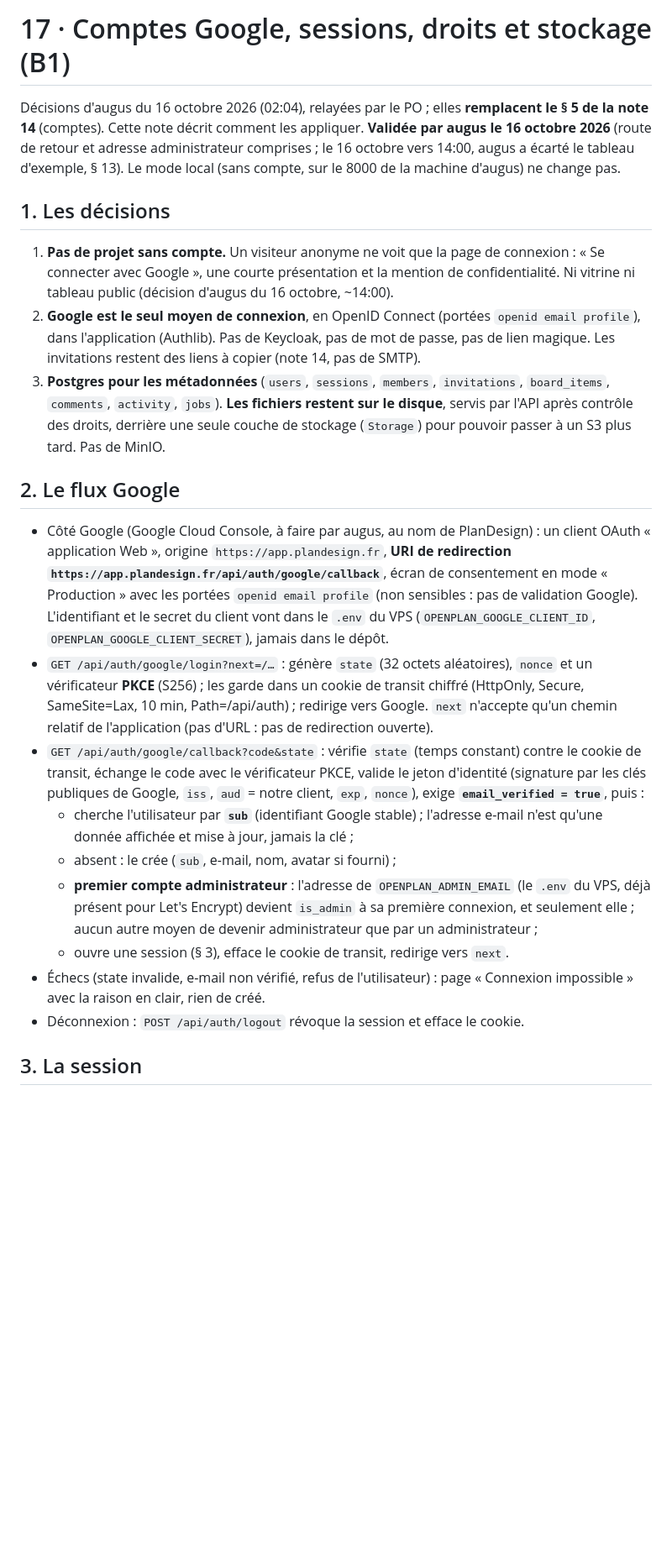
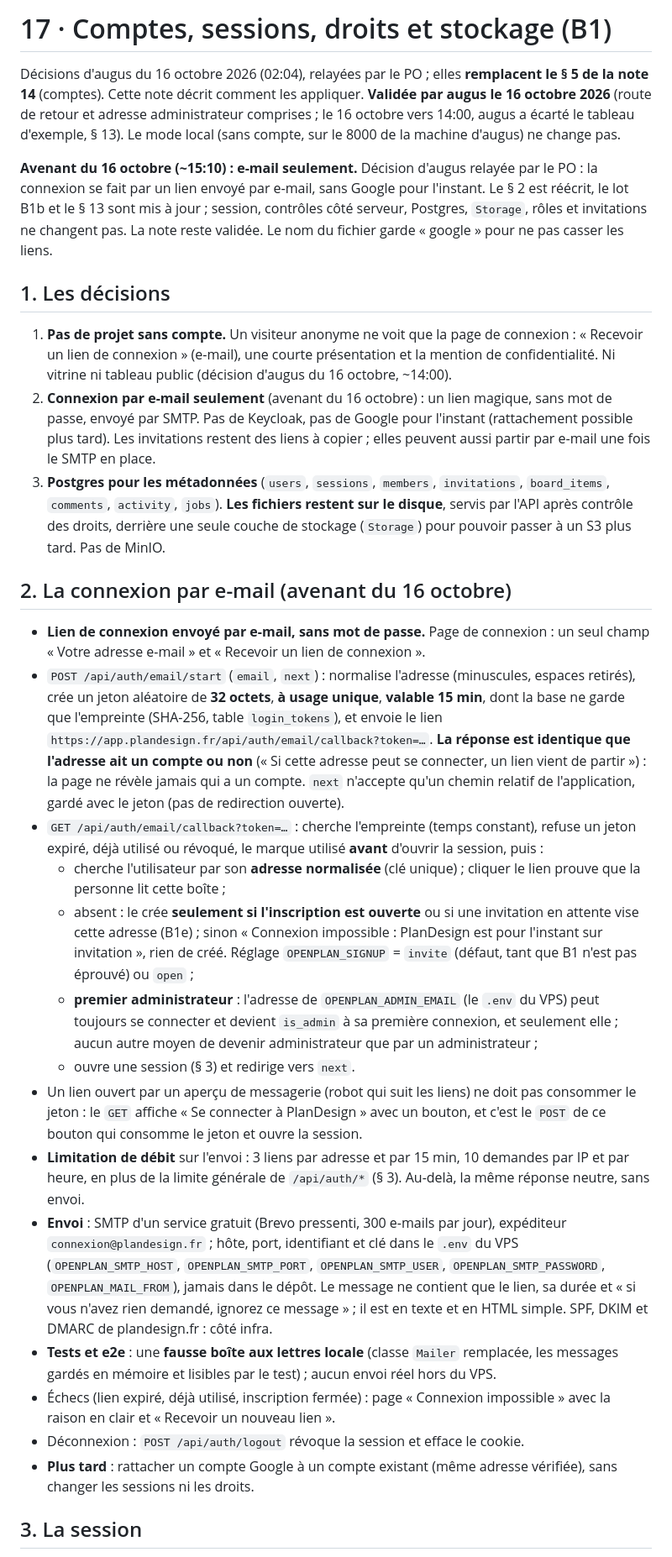
Before and after one commit to gauniisalone/plandesign, a Markdown page: docs/architecture/17-comptes-google.md, the part around one of its changes. Shown at 84% size. Drawn GitHub-style; blank space fills up the shorter version.

Commit message:
Note 17, avenant du 16 oct. : connexion par e-mail seulement (lien magique à usage unique, 15 min, empreinte, réponse neutre, page de confirmation contre les aperçus, inscription sur invitation par défaut, envoi SMTP, fausse boîte aux lettres en test) ; lot B1b et § 13 mis à jour ; session, droits, Postgres, Storage et invitations inchangés

```diff
--- a/docs/architecture/17-comptes-google.md
+++ b/docs/architecture/17-comptes-google.md
@@ -1,4 +1,4 @@
-# 17 · Comptes Google, sessions, droits et stockage (B1)
+# 17 · Comptes, sessions, droits et stockage (B1)
 
 Décisions d'augus du 16 octobre 2026 (02:04), relayées par le PO ; elles **remplacent le § 5
 de la note 14** (comptes). Cette note décrit comment les appliquer. **Validée par augus le
@@ -6,45 +6,69 @@ de la note 14** (comptes). Cette note décrit comment les appliquer. **Validée
 augus a écarté le tableau d'exemple, § 13). Le mode local (sans compte, sur le 8000 de la machine d'augus) ne
 change pas.
 
+**Avenant du 16 octobre (~15:10) : e-mail seulement.** Décision d'augus relayée par le
+PO : la connexion se fait par un lien envoyé par e-mail, sans Google pour l'instant. Le § 2
+est réécrit, le lot B1b et le § 13 sont mis à jour ; session, contrôles côté serveur,
+Postgres, `Storage`, rôles et invitations ne changent pas. La note reste validée. Le nom
+du fichier garde « google » pour ne pas casser les liens.
+
 ## 1. Les décisions
 
 1. **Pas de projet sans compte.** Un visiteur anonyme ne voit que la page de connexion :
-   « Se connecter avec Google », une courte présentation et la mention de confidentialité.
+   « Recevoir un lien de connexion » (e-mail), une courte présentation et la mention de
+   confidentialité.
    Ni vitrine ni tableau public (décision d'augus du 16 octobre, ~14:00).
-2. **Google est le seul moyen de connexion**, en OpenID Connect (portées `openid email
-   profile`), dans l'application (Authlib). Pas de Keycloak, pas de mot de passe, pas de lien
-   magique. Les invitations restent des liens à copier (note 14, pas de SMTP).
+2. **Connexion par e-mail seulement** (avenant du 16 octobre) : un lien magique, sans mot
+   de passe, envoyé par SMTP. Pas de Keycloak, pas de Google pour l'instant (rattachement
+   possible plus tard). Les invitations restent des liens à copier ; elles peuvent aussi
+   partir par e-mail une fois le SMTP en place.
 3. **Postgres pour les métadonnées** (`users`, `sessions`, `members`, `invitations`,
    `board_items`, `comments`, `activity`, `jobs`). **Les fichiers restent sur le disque**,
    servis par l'API après contrôle des droits, derrière une seule couche de stockage
    (`Storage`) pour pouvoir passer à un S3 plus tard. Pas de MinIO.
 
-## 2. Le flux Google
+## 2. La connexion par e-mail (avenant du 16 octobre)
 
-- Côté Google (Google Cloud Console, à faire par augus, au nom de PlanDesign) : un client
-  OAuth « application Web », origine `https://app.plandesign.fr`, **URI de redirection
-  `https://app.plandesign.fr/api/auth/google/callback`**, écran de consentement en mode
-  « Production » avec les portées `openid email profile` (non sensibles : pas de validation
-  Google). L'identifiant et le secret du client vont dans le `.env` du VPS
-  (`OPENPLAN_GOOGLE_CLIENT_ID`, `OPENPLAN_GOOGLE_CLIENT_SECRET`), jamais dans le dépôt.
-- `GET /api/auth/google/login?next=/…` : génère `state` (32 octets aléatoires), `nonce` et un
-  vérificateur **PKCE** (S256) ; les garde dans un cookie de transit chiffré (HttpOnly,
-  Secure, SameSite=Lax, 10 min, Path=/api/auth) ; redirige vers Google. `next` n'accepte
-  qu'un chemin relatif de l'application (pas d'URL : pas de redirection ouverte).
-- `GET /api/auth/google/callback?code&state` : vérifie `state` (temps constant) contre le
-  cookie de transit, échange le code avec le vérificateur PKCE, valide le jeton d'identité
-  (signature par les clés publiques de Google, `iss`, `aud` = notre client, `exp`, `nonce`),
-  exige **`email_verified = true`**, puis :
-  - cherche l'utilisateur par **`sub`** (identifiant Google stable) ; l'adresse e-mail n'est
-    qu'une donnée affichée et mise à jour, jamais la clé ;
-  - absent : le crée (`sub`, e-mail, nom, avatar si fourni) ;
-  - **premier compte administrateur** : l'adresse de `OPENPLAN_ADMIN_EMAIL` (le `.env` du
-    VPS, déjà présent pour Let's Encrypt) devient `is_admin` à sa première connexion, et
-    seulement elle ; aucun autre moyen de devenir administrateur que par un administrateur ;
-  - ouvre une session (§ 3), efface le cookie de transit, redirige vers `next`.
-- Échecs (state invalide, e-mail non vérifié, refus de l'utilisateur) : page « Connexion
-  impossible » avec la raison en clair, rien de créé.
+- **Lien de connexion envoyé par e-mail, sans mot de passe.** Page de connexion : un seul
+  champ « Votre adresse e-mail » et « Recevoir un lien de connexion ».
+- `POST /api/auth/email/start` (`email`, `next`) : normalise l'adresse (minuscules, espaces
+  retirés), crée un jeton aléatoire de **32 octets**, **à usage unique**, **valable 15 min**,
+  dont la base ne garde que l'empreinte (SHA-256, table `login_tokens`), et envoie le lien
+  `https://app.plandesign.fr/api/auth/email/callback?token=…`. **La réponse est identique que
+  l'adresse ait un compte ou non** (« Si cette adresse peut se connecter, un lien vient de
+  partir ») : la page ne révèle jamais qui a un compte. `next` n'accepte qu'un chemin relatif
+  de l'application, gardé avec le jeton (pas de redirection ouverte).
+- `GET /api/auth/email/callback?token=…` : cherche l'empreinte (temps constant), refuse un
+  jeton expiré, déjà utilisé ou révoqué, le marque utilisé **avant** d'ouvrir la session, puis :
+  - cherche l'utilisateur par son **adresse normalisée** (clé unique) ; cliquer le lien prouve
+    que la personne lit cette boîte ;
+  - absent : le crée **seulement si l'inscription est ouverte** ou si une invitation en
+    attente vise cette adresse (B1e) ; sinon « Connexion impossible : PlanDesign est pour
+    l'instant sur invitation », rien de créé. Réglage `OPENPLAN_SIGNUP` = `invite` (défaut,
+    tant que B1 n'est pas éprouvé) ou `open` ;
+  - **premier administrateur** : l'adresse de `OPENPLAN_ADMIN_EMAIL` (le `.env` du VPS) peut
+    toujours se connecter et devient `is_admin` à sa première connexion, et seulement elle ;
+    aucun autre moyen de devenir administrateur que par un administrateur ;
+  - ouvre une session (§ 3) et redirige vers `next`.
+- Un lien ouvert par un aperçu de messagerie (robot qui suit les liens) ne doit pas consommer
+  le jeton : le `GET` affiche « Se connecter à PlanDesign » avec un bouton, et c'est le `POST`
+  de ce bouton qui consomme le jeton et ouvre la session.
+- **Limitation de débit** sur l'envoi : 3 liens par adresse et par 15 min, 10 demandes par IP
+  et par heure, en plus de la limite générale de `/api/auth/*` (§ 3). Au-delà, la même réponse
+  neutre, sans envoi.
+- **Envoi** : SMTP d'un service gratuit (Brevo pressenti, 300 e-mails par jour), expéditeur
+  `connexion@plandesign.fr` ; hôte, port, identifiant et clé dans le `.env` du VPS
+  (`OPENPLAN_SMTP_HOST`, `OPENPLAN_SMTP_PORT`, `OPENPLAN_SMTP_USER`, `OPENPLAN_SMTP_PASSWORD`,
+  `OPENPLAN_MAIL_FROM`), jamais dans le dépôt. Le message ne contient que le lien, sa durée
+  et « si vous n'avez rien demandé, ignorez ce message » ; il est en texte et en HTML simple.
+  SPF, DKIM et DMARC de plandesign.fr : côté infra.
+- **Tests et e2e** : une **fausse boîte aux lettres locale** (classe `Mailer` remplacée, les
+  messages gardés en mémoire et lisibles par le test) ; aucun envoi réel hors du VPS.
+- Échecs (lien expiré, déjà utilisé, inscription fermée) : page « Connexion impossible » avec
+  la raison en clair et « Recevoir un nouveau lien ».
 - Déconnexion : `POST /api/auth/logout` révoque la session et efface le cookie.
+- **Plus tard** : rattacher un compte Google à un compte existant (même adresse vérifiée),
+  sans changer les sessions ni les droits.
 
 ## 3. La session
 
```
Also changed, not shown: other parts of docs/architecture/17-comptes-google.md (+17 -14 lines).
